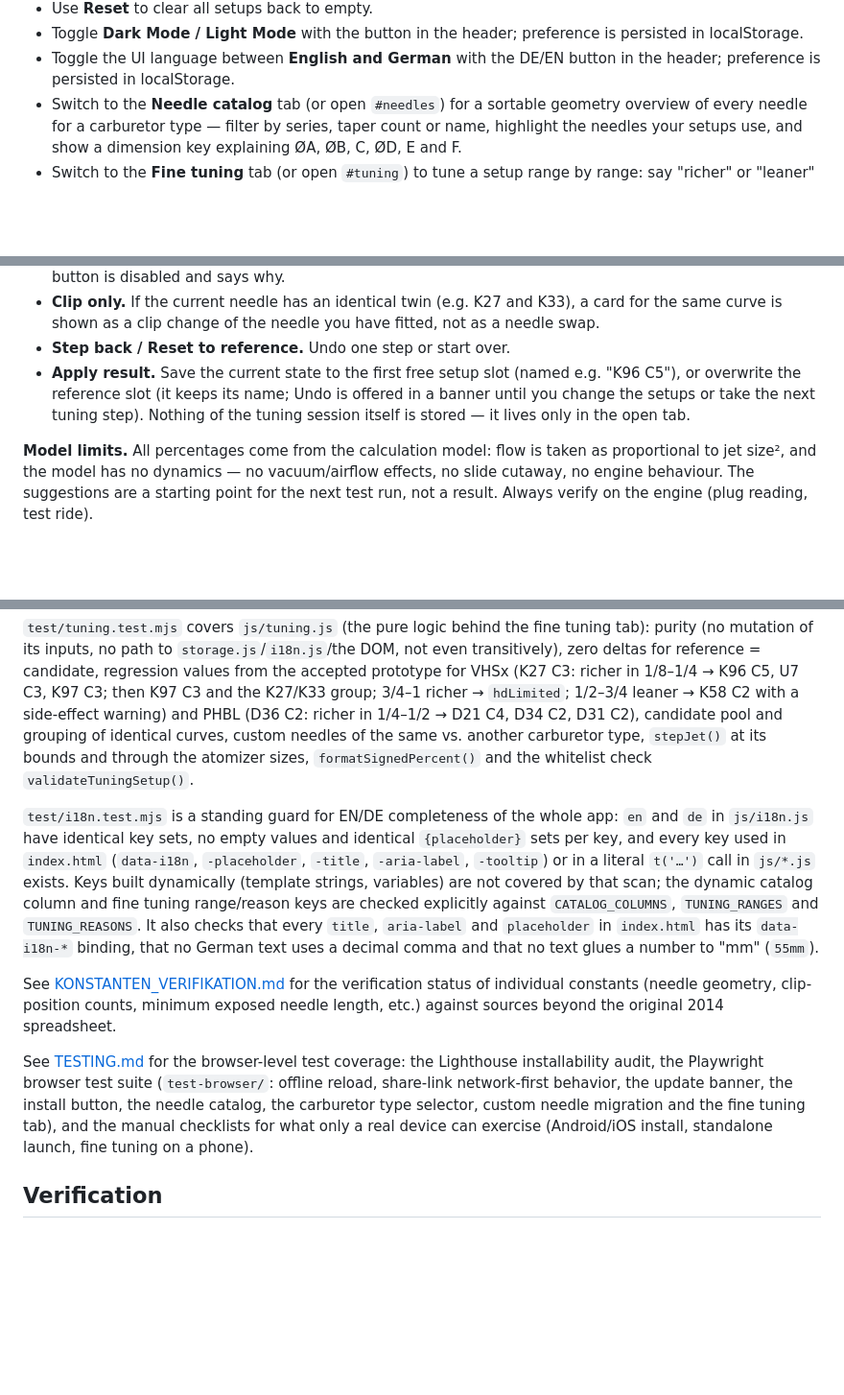
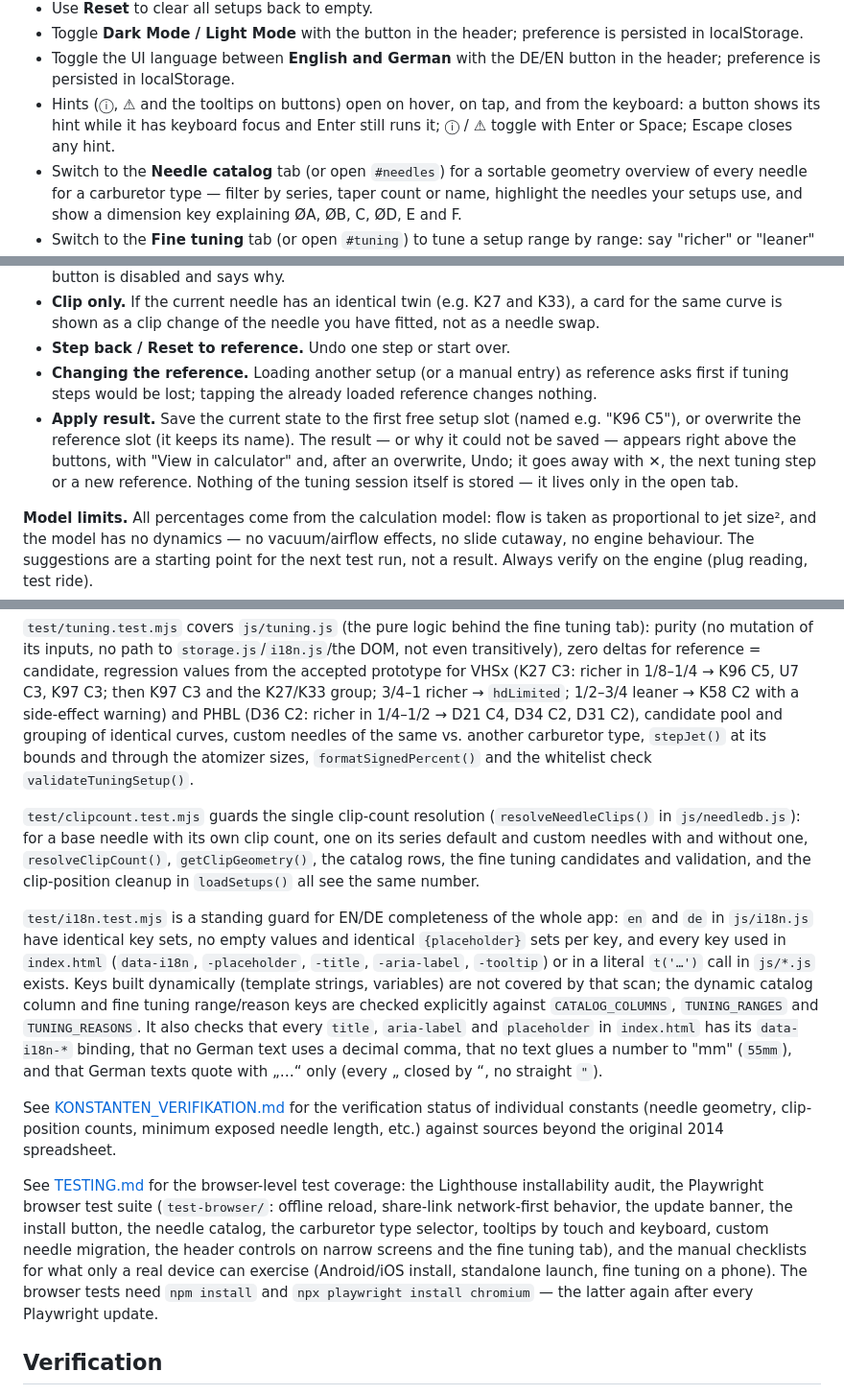
Before and after one commit to EJAIS/jettingcalc, a Markdown page: README.md, 3 parts joined by grey strips. Shown at 96% size. Drawn GitHub-style; blank space fills up the shorter version.

Commit message:
Bring README and CLAUDE.md in line with this round's decisions
README: keyboard / tap behaviour of hints (buttons show their hint on
keyboard focus and still run on Enter; ⓘ / ⚠ toggle with Enter or Space;
Escape closes), the confirmation before replacing a tuning reference, the
apply message field above the buttons, the clip-count and German-quote
tests, the header-controls and tooltip browser tests, and the Playwright
browser install after upgrades. CLAUDE.md (Tests): the Playwright install
step and CHROMIUM_PATH as the no-download alternative.

Co-Authored-By: Claude Opus 5.5 <noreply@anthropic.com>

```diff
--- a/README.md
+++ b/README.md
@@ -21,6 +21,7 @@ Open `index.html` in any modern browser. No build step, no server required.
 - Use **Reset** to clear all setups back to empty.
 - Toggle **Dark Mode / Light Mode** with the button in the header; preference is persisted in localStorage.
 - Toggle the UI language between **English and German** with the DE/EN button in the header; preference is persisted in localStorage.
+- Hints (ⓘ, ⚠ and the tooltips on buttons) open on hover, on tap, and from the keyboard: a button shows its hint while it has keyboard focus and Enter still runs it; ⓘ / ⚠ toggle with Enter or Space; Escape closes any hint.
 - Switch to the **Needle catalog** tab (or open `#needles`) for a sortable geometry overview of every needle for a carburetor type — filter by series, taper count or name, highlight the needles your setups use, and show a dimension key explaining ØA, ØB, C, ØD, E and F.
 - Switch to the **Fine tuning** tab (or open `#tuning`) to tune a setup range by range: say "richer" or "leaner" for a throttle range and get the needle/clip change that does it with the fewest side effects — see [Fine tuning](#fine-tuning) below.
 - Use the **Custom Needles** section to define additional needle profiles — with an interactive measurement schematic and field reference table — save them locally, and optionally submit them to the developer via email. Custom needles are stored separately and are never overwritten by app updates.
@@ -68,10 +69,14 @@ change.
   K33), a card for the same curve is shown as a clip change of the needle
   you have fitted, not as a needle swap.
 - **Step back / Reset to reference.** Undo one step or start over.
+- **Changing the reference.** Loading another setup (or a manual entry)
+  as reference asks first if tuning steps would be lost; tapping the
+  already loaded reference changes nothing.
 - **Apply result.** Save the current state to the first free setup slot
   (named e.g. "K96 C5"), or overwrite the reference slot (it keeps its
-  name; Undo is offered in a banner until you change the setups or take
-  the next tuning step). Nothing
+  name). The result — or why it could not be saved — appears right above
+  the buttons, with "View in calculator" and, after an overwrite, Undo;
+  it goes away with ✕, the next tuning step or a new reference. Nothing
   of the tuning session itself is stored — it lives only in the open tab.
 
 **Model limits.** All percentages come from the calculation model: flow is
@@ -247,6 +252,13 @@ of the same vs. another carburetor type, `stepJet()` at its bounds and
 through the atomizer sizes, `formatSignedPercent()` and the whitelist
 check `validateTuningSetup()`.
 
+`test/clipcount.test.mjs` guards the single clip-count resolution
+(`resolveNeedleClips()` in `js/needledb.js`): for a base needle with its
+own clip count, one on its series default and custom needles with and
+without one, `resolveClipCount()`, `getClipGeometry()`, the catalog rows,
+the fine tuning candidates and validation, and the clip-position cleanup
+in `loadSetups()` all see the same number.
+
 `test/i18n.test.mjs` is a standing guard for EN/DE completeness of the
 whole app: `en` and `de` in `js/i18n.js` have identical key sets, no empty
 values and identical `{placeholder}` sets per key, and every key used in
@@ -256,8 +268,9 @@ dynamically (template strings, variables) are not covered by that scan;
 the dynamic catalog column and fine tuning range/reason keys are checked
 explicitly against `CATALOG_COLUMNS`, `TUNING_RANGES` and `TUNING_REASONS`. It also checks
 that every `title`, `aria-label` and `placeholder` in `index.html` has its
-`data-i18n-*` binding, that no German text uses a decimal comma and that
-no text glues a number to "mm" (`55mm`).
+`data-i18n-*` binding, that no German text uses a decimal comma, that no
+text glues a number to "mm" (`55mm`), and that German texts quote with
+„…“ only (every „ closed by “, no straight `"`).
 
 See [KONSTANTEN_VERIFIKATION.md](KONSTANTEN_VERIFIKATION.md) for the verification status of individual constants (needle geometry, clip-position counts, minimum exposed needle length, etc.) against sources beyond the original 2014 spreadsheet.
 
@@ -265,9 +278,12 @@ See [TESTING.md](TESTING.md) for the browser-level test coverage: the
 Lighthouse installability audit, the Playwright browser test suite
 (`test-browser/`: offline reload, share-link network-first behavior, the
 update banner, the install button, the needle catalog, the carburetor
-type selector, custom needle migration and the fine tuning tab), and the
+type selector, tooltips by touch and keyboard, custom needle migration,
+the header controls on narrow screens and the fine tuning tab), and the
 manual checklists for what only a real device can exercise
-(Android/iOS install, standalone launch, fine tuning on a phone).
+(Android/iOS install, standalone launch, fine tuning on a phone). The
+browser tests need `npm install` and `npx playwright install chromium` —
+the latter again after every Playwright update.
 
 ## Verification
 
```
Also changed, not shown: CLAUDE.md (+6 -3 lines).
